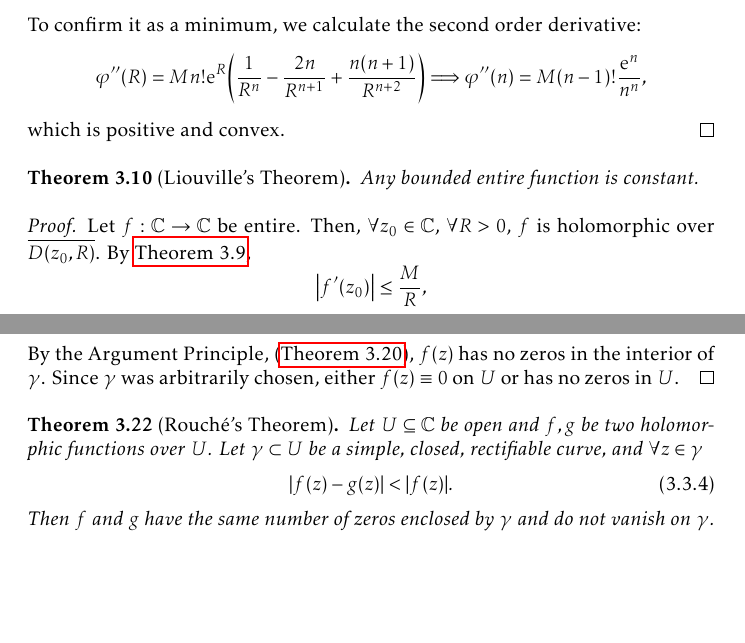
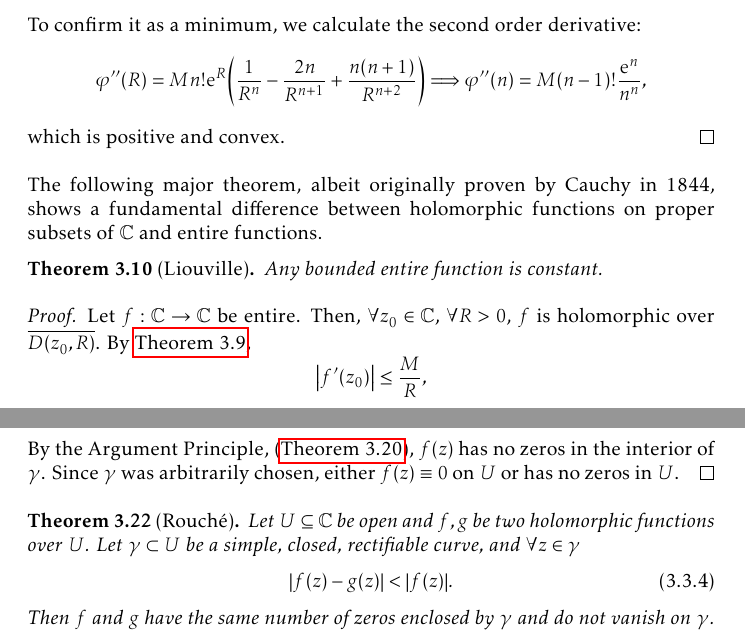
Before and after one commit to slipperking/complex-analysis-latex, a LaTeX document (main.tex): two parts of pages 50 and 64 of 157, joined at a grey line, cut so that both start at the same text, the shorter picture padded with empty space. Compiled offline with pdfLaTeX.

Commit message:
overleaf_to_git (Sun Aug 17 17:15:21 2025 -0700): update main.tex from r19737 to r19743

```diff
--- a/main.tex
+++ b/main.tex
@@ -1286,7 +1286,8 @@ The differentiation formula above can be thought of as a generalization of \auto
     \[\varphi''(R)=Mn!\ee^R\qty(\frac{1}{R^n}-\frac{2n}{R^{n+1}}+\frac{n(n+1)}{R^{n+2}})\Longrightarrow\varphi''(n)=M(n-1)!\frac{\ee^n}{n^n},\]
     which is positive and convex.
 \end{proof}
-\begin{theorem}[Liouville's Theorem]\label{thm:liouville}
+The following major theorem, albeit originally proven by Cauchy in 1844, shows a fundamental difference between holomorphic functions on proper subsets of \(\mathbb{C}\) and entire functions.
+\begin{theorem}[Liouville]\label{thm:liouville}
     Any bounded entire function is constant.
 \end{theorem}
 \begin{proof}
@@ -1620,7 +1621,7 @@ This profound result proves that the number of zeros of a holomorphic function e
     Therefore, \(\frac{f'(z)}{f(z)}\) is uniformly convergent on \(\gamma\). By \autoref{thm:limitintegralswitch}, we can pass the limit through the integral in equation~\eqref{eq:hurwitzsimplecase_argumentprinciple}. Then,
     \[\lim_{n\to\infty}\oint_\gamma \frac{f'_n(z)}{f_n(z)}\ddz=\oint_\gamma \frac{f'(z)}{f(z)}\ddz=0.\] By the Argument Principle, (\autoref{thm:argumentprincipleholomorphic}), \(f(z)\) has no zeros in the interior of \(\gamma\). Since \(\gamma\) was arbitrarily chosen, either \(f(z)\equiv 0\) on \(U\) or has no zeros in \(U\).
 \end{proof}
-\begin{theorem}[Rouché's Theorem]\label{thm:rouche}
+\begin{theorem}[Rouché]\label{thm:rouche}
     Let \(U\subseteq\mathbb{C}\) be open and \(f,g\) be two holomorphic functions over \(U\). Let \(\gamma\subset U\) be a simple, closed, rectifiable curve, and \(\forall z\in\gamma\)
     \begin{equation}
         \abs{f(z)-g(z)}<\abs{f(z)}\label{eq:rouche}.
```
Also changed, not shown: main.tex (6 more changed lines).
